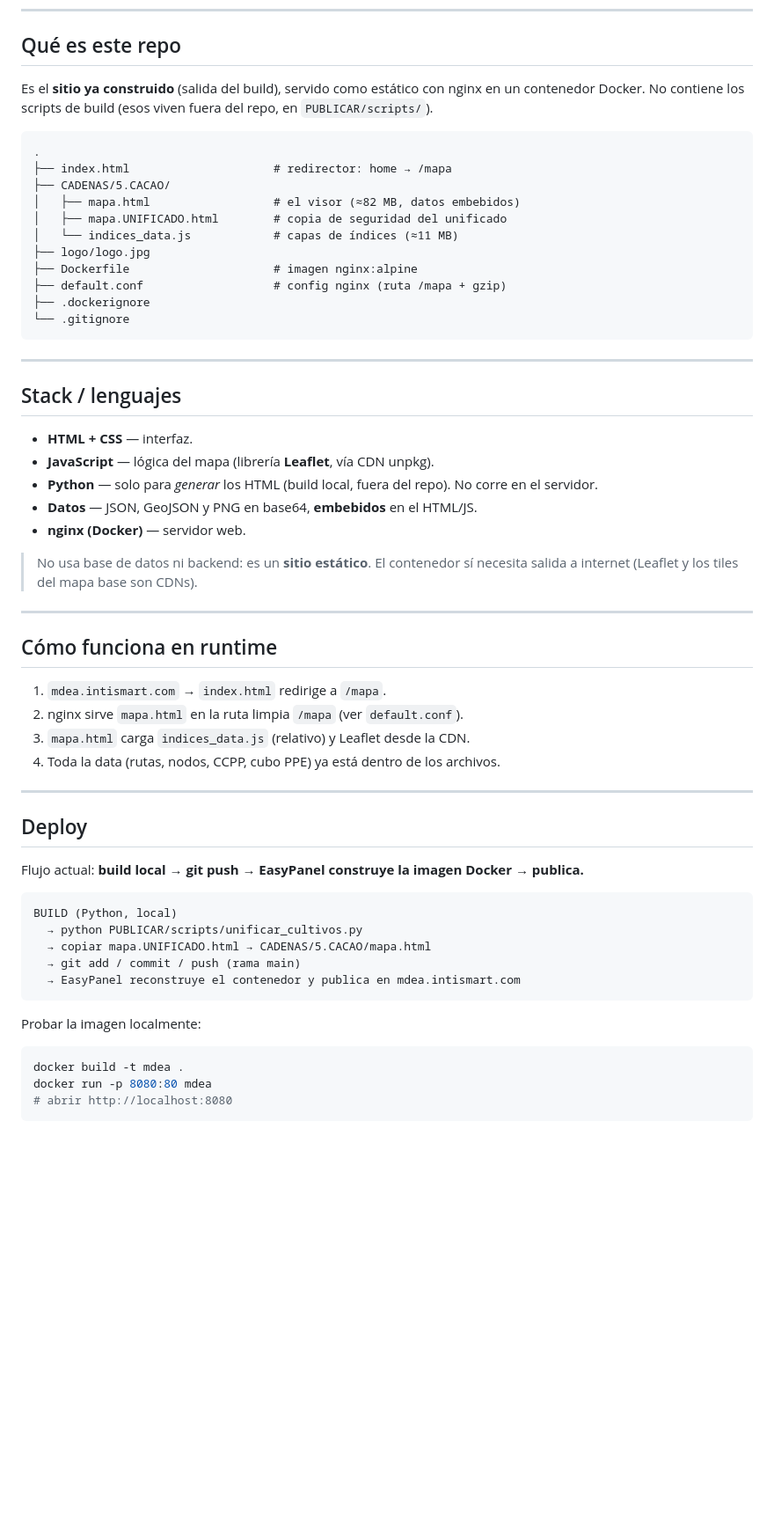
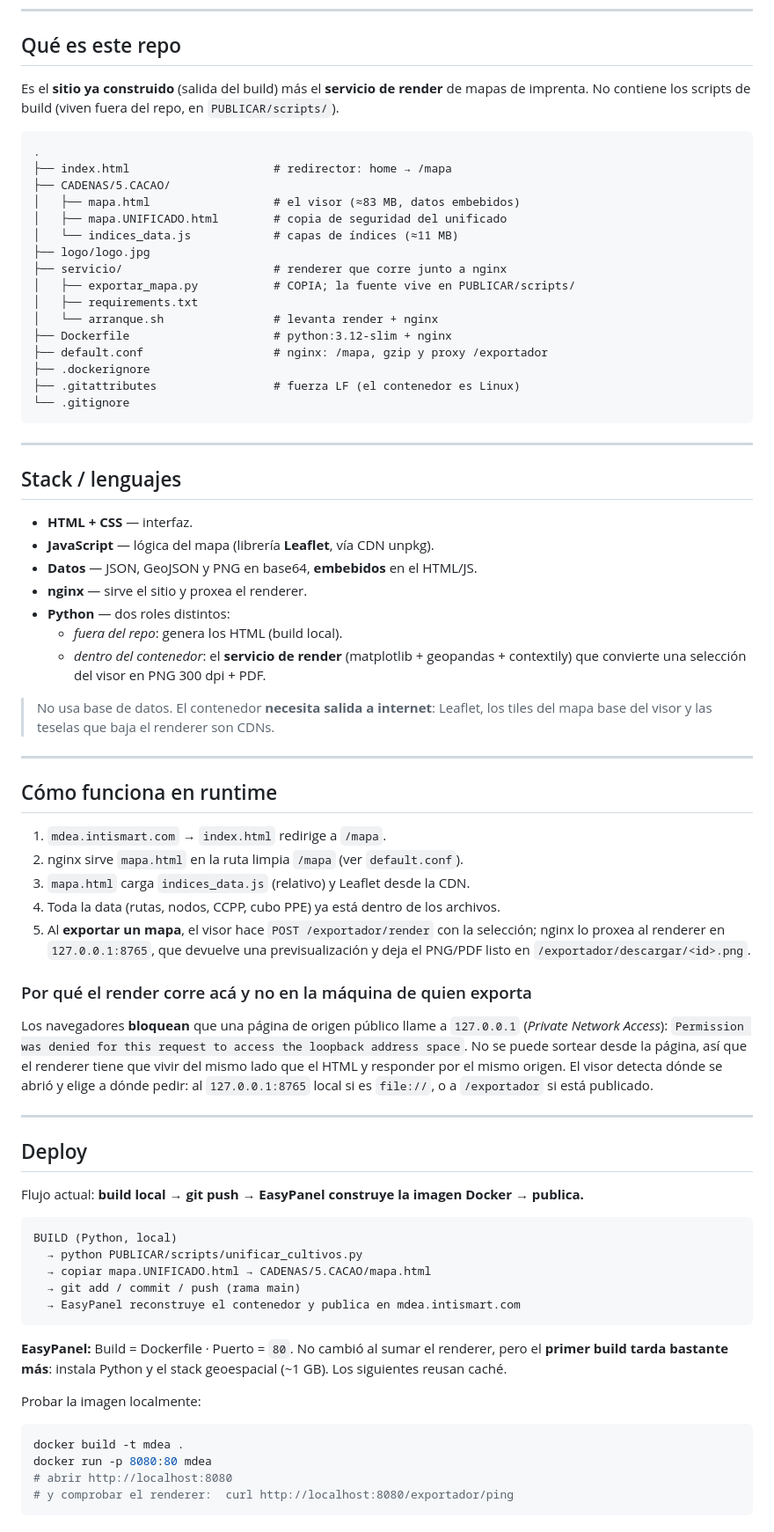
Before and after one commit to oimas/cadena, a Markdown page: README.md, the part around one of its changes. Shown at 88% size. Rendered like a GitHub page; blank space fills up the shorter version.

Commit message:
documenta el servicio de render en el README
Co-Authored-By: Claude Opus 5 <noreply@anthropic.com>

````diff
--- a/README.md
+++ b/README.md
@@ -14,21 +14,26 @@ Palta, Quinua**.
 
 ## Qué es este repo
 
-Es el **sitio ya construido** (salida del build), servido como estático con
-nginx en un contenedor Docker. No contiene los scripts de build (esos viven
-fuera del repo, en `PUBLICAR/scripts/`).
+Es el **sitio ya construido** (salida del build) más el **servicio de render**
+de mapas de imprenta. No contiene los scripts de build (viven fuera del repo,
+en `PUBLICAR/scripts/`).
 
 ```
 .
 ├── index.html                     # redirector: home → /mapa
 ├── CADENAS/5.CACAO/
-│   ├── mapa.html                  # el visor (≈82 MB, datos embebidos)
+│   ├── mapa.html                  # el visor (≈83 MB, datos embebidos)
 │   ├── mapa.UNIFICADO.html        # copia de seguridad del unificado
 │   └── indices_data.js            # capas de índices (≈11 MB)
 ├── logo/logo.jpg
-├── Dockerfile                     # imagen nginx:alpine
-├── default.conf                   # config nginx (ruta /mapa + gzip)
+├── servicio/                      # renderer que corre junto a nginx
+│   ├── exportar_mapa.py           # COPIA; la fuente vive en PUBLICAR/scripts/
+│   ├── requirements.txt
+│   └── arranque.sh                # levanta render + nginx
+├── Dockerfile                     # python:3.12-slim + nginx
+├── default.conf                   # nginx: /mapa, gzip y proxy /exportador
 ├── .dockerignore
+├── .gitattributes                 # fuerza LF (el contenedor es Linux)
 └── .gitignore
 ```
 
@@ -38,13 +43,15 @@ fuera del repo, en `PUBLICAR/scripts/`).
 
 - **HTML + CSS** — interfaz.
 - **JavaScript** — lógica del mapa (librería **Leaflet**, vía CDN unpkg).
-- **Python** — solo para *generar* los HTML (build local, fuera del repo).
-  No corre en el servidor.
 - **Datos** — JSON, GeoJSON y PNG en base64, **embebidos** en el HTML/JS.
-- **nginx (Docker)** — servidor web.
+- **nginx** — sirve el sitio y proxea el renderer.
+- **Python** — dos roles distintos:
+  - *fuera del repo*: genera los HTML (build local).
+  - *dentro del contenedor*: el **servicio de render** (matplotlib + geopandas +
+    contextily) que convierte una selección del visor en PNG 300 dpi + PDF.
 
-> No usa base de datos ni backend: es un **sitio estático**. El contenedor sí
-> necesita salida a internet (Leaflet y los tiles del mapa base son CDNs).
+> No usa base de datos. El contenedor **necesita salida a internet**: Leaflet,
+> los tiles del mapa base del visor y las teselas que baja el renderer son CDNs.
 
 ---
 
@@ -54,6 +61,18 @@ fuera del repo, en `PUBLICAR/scripts/`).
 2. nginx sirve `mapa.html` en la ruta limpia `/mapa` (ver `default.conf`).
 3. `mapa.html` carga `indices_data.js` (relativo) y Leaflet desde la CDN.
 4. Toda la data (rutas, nodos, CCPP, cubo PPE) ya está dentro de los archivos.
+5. Al **exportar un mapa**, el visor hace `POST /exportador/render` con la
+   selección; nginx lo proxea al renderer en `127.0.0.1:8765`, que devuelve una
+   previsualización y deja el PNG/PDF listo en `/exportador/descargar/<id>.png`.
+
+### Por qué el render corre acá y no en la máquina de quien exporta
+
+Los navegadores **bloquean** que una página de origen público llame a
+`127.0.0.1` (*Private Network Access*): `Permission was denied for this request
+to access the loopback address space`. No se puede sortear desde la página, así
+que el renderer tiene que vivir del mismo lado que el HTML y responder por el
+mismo origen. El visor detecta dónde se abrió y elige a dónde pedir: al
+`127.0.0.1:8765` local si es `file://`, o a `/exportador` si está publicado.
 
 ---
 
@@ -69,10 +88,15 @@ BUILD (Python, local)
   → EasyPanel reconstruye el contenedor y publica en mdea.intismart.com
 ```
 
+**EasyPanel:** Build = Dockerfile · Puerto = `80`. No cambió al sumar el
+renderer, pero el **primer build tarda bastante más**: instala Python y el stack
+geoespacial (~1 GB). Los siguientes reusan caché.
+
 Probar la imagen localmente:
 
 ```bash
 docker build -t mdea .
 docker run -p 8080:80 mdea
 # abrir http://localhost:8080
+# y comprobar el renderer:  curl http://localhost:8080/exportador/ping
 ```
````
Also changed, not shown: other parts of README.md (+18 -0 lines).
